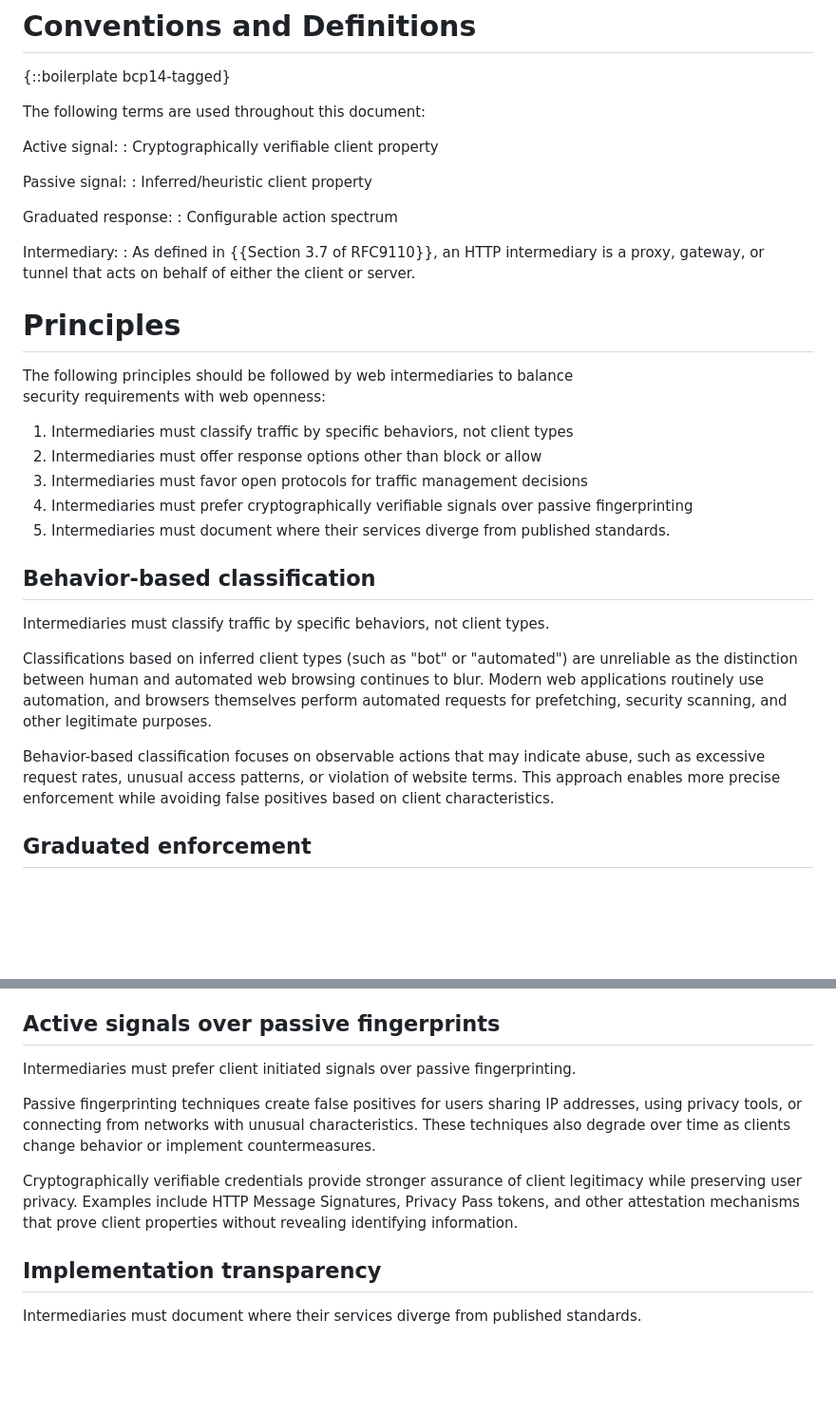
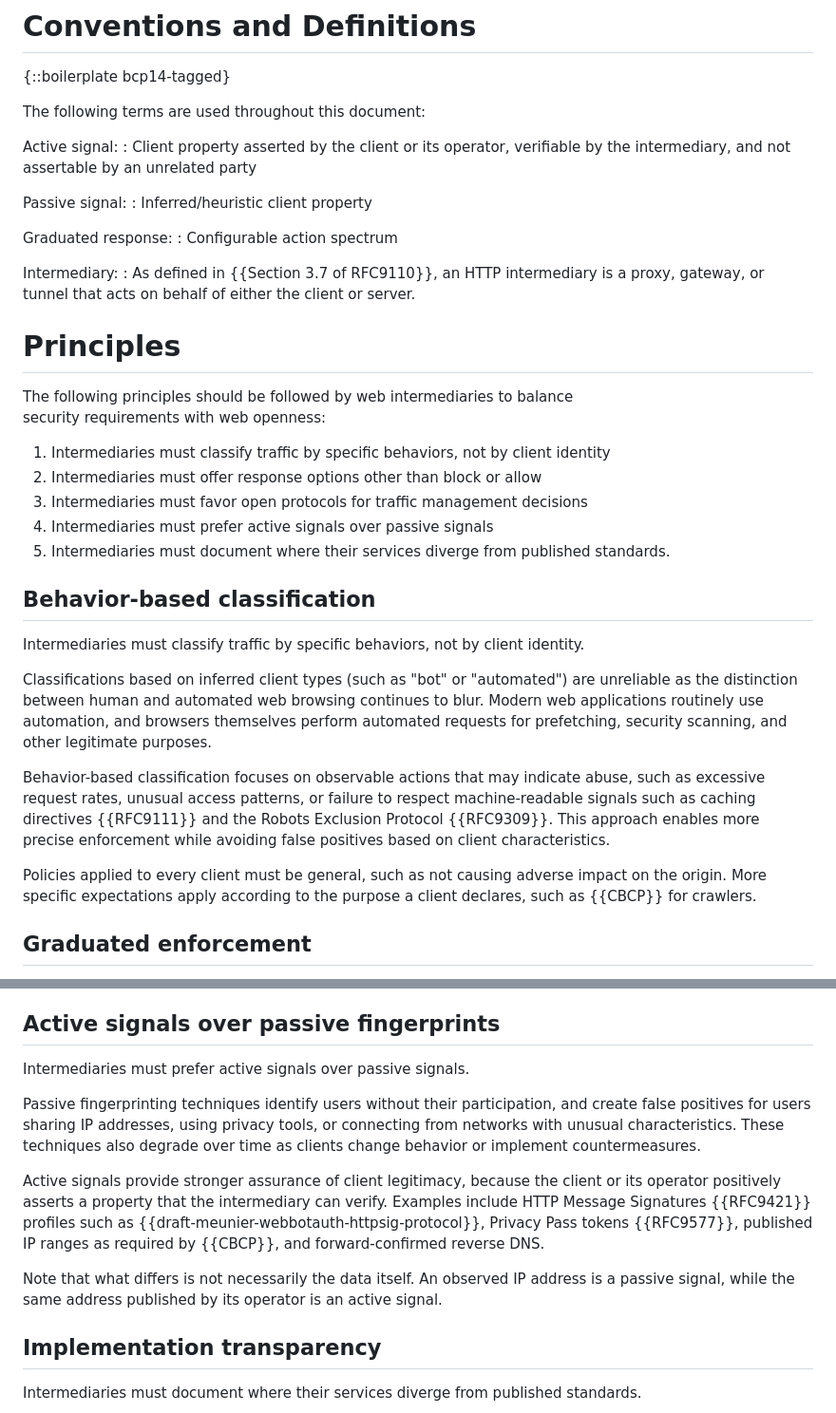
Before and after one commit to thibmeu/draft-bcp-civil, a Markdown page: draft-meunier-bcp-civil.md, 2 parts joined by grey strips. Shown at 95% size. GitHub-like rendering; blank space fills up the shorter version.

Commit message:
address comments on wording

```diff
--- a/draft-meunier-bcp-civil.md
+++ b/draft-meunier-bcp-civil.md
@@ -66,7 +69,8 @@ preserve web accessibility while maintaining necessary protections.
 The following terms are used throughout this document:
 
 Active signal:
-: Cryptographically verifiable client property
+: Client property asserted by the client or its operator, verifiable by the
+  intermediary, and not assertable by an unrelated party
 
 Passive signal:
 : Inferred/heuristic client property
@@ -83,17 +87,17 @@ Intermediary:
 The following principles should be followed by web intermediaries to balance\
 security requirements with web openness:
 
-1. Intermediaries must classify traffic by specific behaviors, not client types
+1. Intermediaries must classify traffic by specific behaviors, not by client
+   identity
 2. Intermediaries must offer response options other than block or allow
 3. Intermediaries must favor open protocols for traffic management decisions
-4. Intermediaries must prefer cryptographically verifiable signals over passive
-   fingerprinting
+4. Intermediaries must prefer active signals over passive signals
 5. Intermediaries must document where their services diverge from published
    standards.
 
 ## Behavior-based classification
 
-Intermediaries must classify traffic by specific behaviors, not client types.
+Intermediaries must classify traffic by specific behaviors, not by client identity.
 
 Classifications based on inferred client types (such as "bot" or "automated")
 are unreliable as the distinction between human and automated web browsing
@@ -102,9 +106,14 @@ browsers themselves perform automated requests for prefetching, security
 scanning, and other legitimate purposes.
 
 Behavior-based classification focuses on observable actions that may indicate
-abuse, such as excessive request rates, unusual access patterns, or violation of
-website terms. This approach enables more precise enforcement while avoiding
-false positives based on client characteristics.
+abuse, such as excessive request rates, unusual access patterns, or failure to
+respect machine-readable signals such as caching directives {{RFC9111}} and the
+Robots Exclusion Protocol {{RFC9309}}. This approach enables more precise enforcement while avoiding false
+positives based on client characteristics.
+
+Policies applied to every client must be general, such as not causing adverse
+impact on the origin. More specific expectations apply according to the purpose
+a client declares, such as {{CBCP}} for crawlers.
 
 ## Graduated enforcement
 
@@ -145,17 +154,23 @@ for each vendor's proprietary system.
 
 ## Active signals over passive fingerprints
 
-Intermediaries must prefer client initiated signals over passive fingerprinting.
+Intermediaries must prefer active signals over passive signals.
 
-Passive fingerprinting techniques create false positives for users sharing IP
-addresses, using privacy tools, or connecting from networks with unusual
-characteristics. These techniques also degrade over time as clients change
-behavior or implement countermeasures.
+Passive fingerprinting techniques identify users without their participation, and
+create false positives for users sharing IP addresses, using privacy tools, or
+connecting from networks with unusual characteristics. These techniques also
+degrade over time as clients change behavior or implement countermeasures.
 
-Cryptographically verifiable credentials provide stronger assurance of client
-legitimacy while preserving user privacy. Examples include HTTP Message
-Signatures, Privacy Pass tokens, and other attestation mechanisms that prove
-client properties without revealing identifying information.
+Active signals provide stronger assurance of client legitimacy, because the
+client or its operator positively asserts a property that the intermediary can
+verify. Examples include HTTP Message Signatures {{RFC9421}} profiles such as
+{{draft-meunier-webbotauth-httpsig-protocol}}, Privacy Pass tokens
+{{RFC9577}}, published IP ranges as required by {{CBCP}}, and forward-confirmed
+reverse DNS.
+
+Note that what differs is not necessarily the data itself. An observed IP
+address is a passive signal, while the same address published by its operator is
+an active signal.
 
 ## Implementation transparency
 
```
Also changed, not shown: other parts of draft-meunier-bcp-civil.md (+6 -3 lines).
